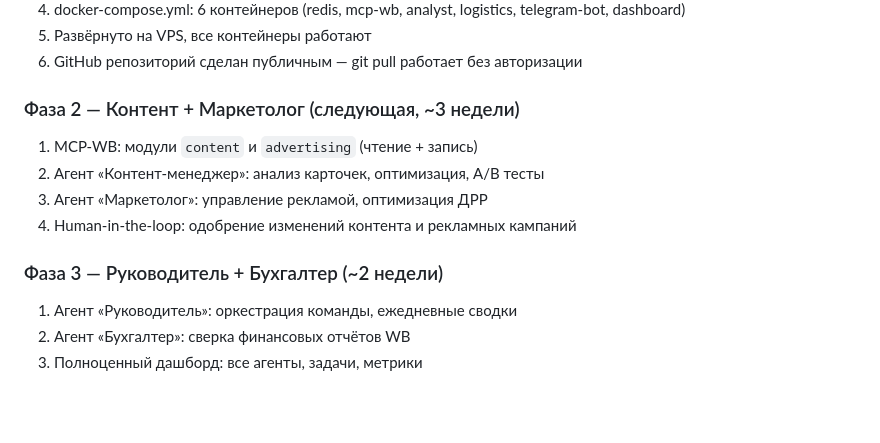
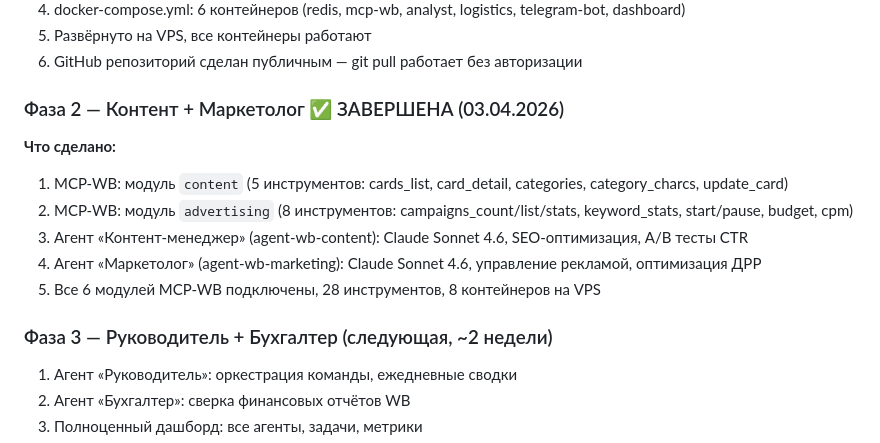
Before and after one commit to Romamix88/Team-Marketplace, a Markdown page: PROJECT_SPEC.md, the part around the change. GitHub-like rendering; blank space fills up the shorter version.

```diff
--- a/PROJECT_SPEC.md
+++ b/PROJECT_SPEC.md
@@ -404,13 +404,15 @@ Docker-контейнеры на VPS. Каждый агент — отдельн
 5. Развёрнуто на VPS, все контейнеры работают
 6. GitHub репозиторий сделан публичным — git pull работает без авторизации
 
-### Фаза 2 — Контент + Маркетолог (следующая, ~3 недели)
-1. MCP-WB: модули `content` и `advertising` (чтение + запись)
-2. Агент «Контент-менеджер»: анализ карточек, оптимизация, A/B тесты
-3. Агент «Маркетолог»: управление рекламой, оптимизация ДРР
-4. Human-in-the-loop: одобрение изменений контента и рекламных кампаний
+### Фаза 2 — Контент + Маркетолог ✅ ЗАВЕРШЕНА (03.04.2026)
+**Что сделано:**
+1. MCP-WB: модуль `content` (5 инструментов: cards_list, card_detail, categories, category_charcs, update_card)
+2. MCP-WB: модуль `advertising` (8 инструментов: campaigns_count/list/stats, keyword_stats, start/pause, budget, cpm)
+3. Агент «Контент-менеджер» (agent-wb-content): Claude Sonnet 4.6, SEO-оптимизация, A/B тесты CTR
+4. Агент «Маркетолог» (agent-wb-marketing): Claude Sonnet 4.6, управление рекламой, оптимизация ДРР
+5. Все 6 модулей MCP-WB подключены, 28 инструментов, 8 контейнеров на VPS
 
-### Фаза 3 — Руководитель + Бухгалтер (~2 недели)
+### Фаза 3 — Руководитель + Бухгалтер (следующая, ~2 недели)
 1. Агент «Руководитель»: оркестрация команды, ежедневные сводки
 2. Агент «Бухгалтер»: сверка финансовых отчётов WB
 3. Полноценный дашборд: все агенты, задачи, метрики
```
Also changed, not shown: CLAUDE.md (+1 -1 lines), CONTEXT.md (+51 -70 lines).
